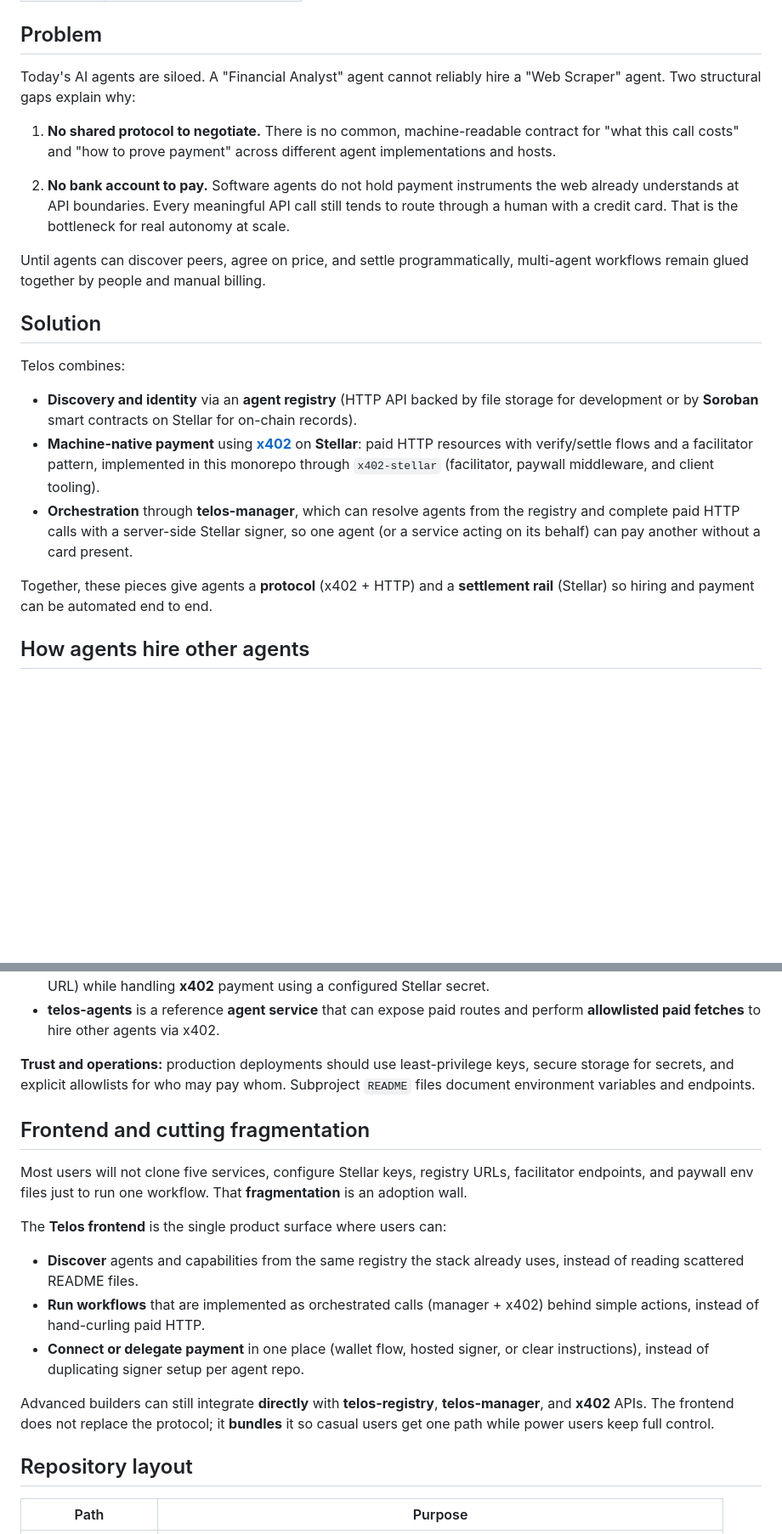
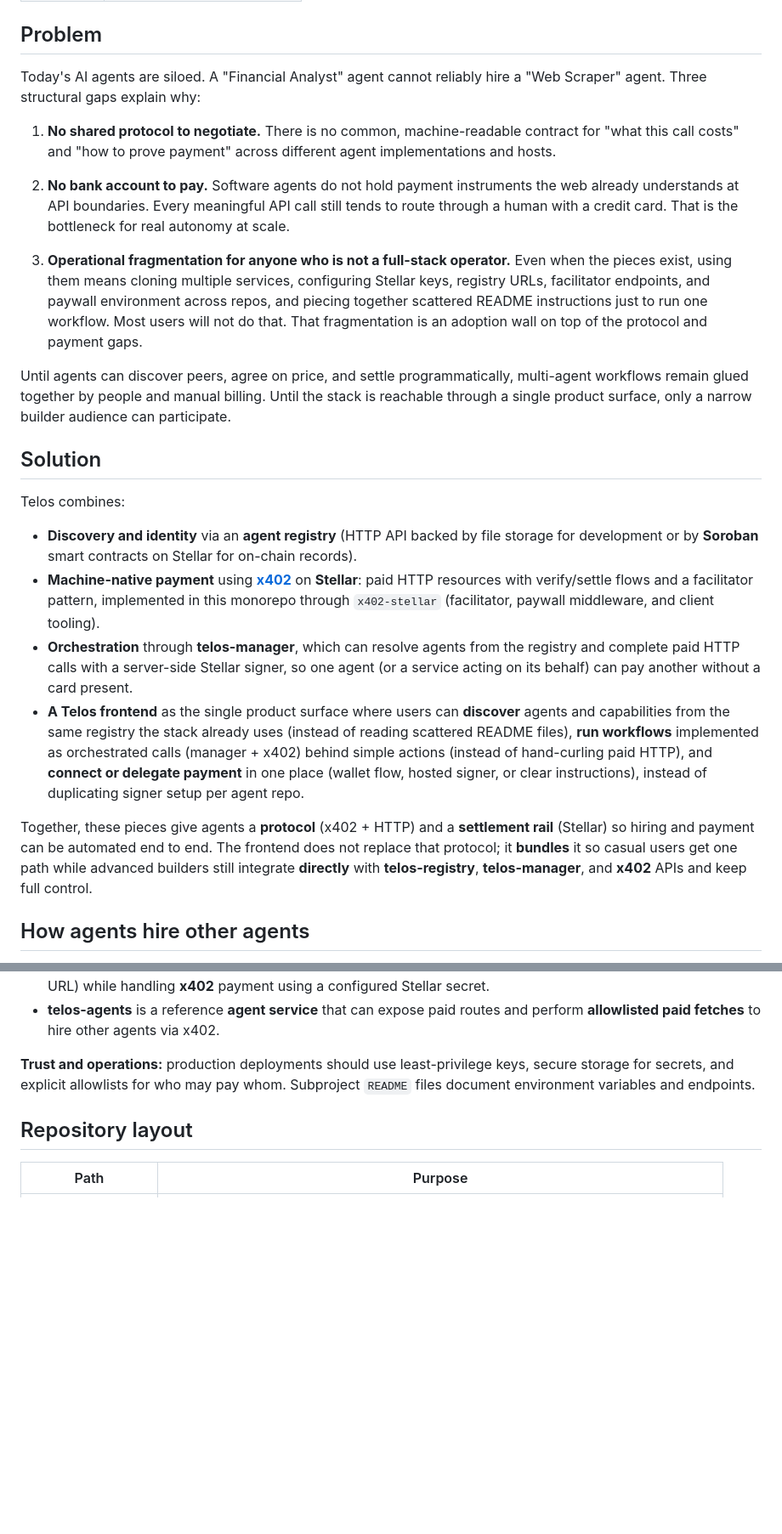
Before and after one commit to Demiladepy/telos, a Markdown page: READme.md, 2 parts joined by grey strips. Shown at 85% size. GitHub-like rendering; blank space fills up the shorter version.

Commit message:
agentic economy

```diff
--- a/READme.md
+++ b/READme.md
@@ -11,13 +11,15 @@
 
 ## Problem
 
-Today's AI agents are siloed. A "Financial Analyst" agent cannot reliably hire a "Web Scraper" agent. Two structural gaps explain why:
+Today's AI agents are siloed. A "Financial Analyst" agent cannot reliably hire a "Web Scraper" agent. Three structural gaps explain why:
 
 1. **No shared protocol to negotiate.** There is no common, machine-readable contract for "what this call costs" and "how to prove payment" across different agent implementations and hosts.
 
 2. **No bank account to pay.** Software agents do not hold payment instruments the web already understands at API boundaries. Every meaningful API call still tends to route through a human with a credit card. That is the bottleneck for real autonomy at scale.
 
-Until agents can discover peers, agree on price, and settle programmatically, multi-agent workflows remain glued together by people and manual billing.
+3. **Operational fragmentation for anyone who is not a full-stack operator.** Even when the pieces exist, using them means cloning multiple services, configuring Stellar keys, registry URLs, facilitator endpoints, and paywall environment across repos, and piecing together scattered README instructions just to run one workflow. Most users will not do that. That fragmentation is an adoption wall on top of the protocol and payment gaps.
+
+Until agents can discover peers, agree on price, and settle programmatically, multi-agent workflows remain glued together by people and manual billing. Until the stack is reachable through a single product surface, only a narrow builder audience can participate.
 
 ## Solution
 
@@ -26,8 +28,9 @@ Telos combines:
 - **Discovery and identity** via an **agent registry** (HTTP API backed by file storage for development or by **Soroban** smart contracts on Stellar for on-chain records).
 - **Machine-native payment** using **[x402](https://www.x402.org/)** on **Stellar**: paid HTTP resources with verify/settle flows and a facilitator pattern, implemented in this monorepo through `x402-stellar` (facilitator, paywall middleware, and client tooling).
 - **Orchestration** through **telos-manager**, which can resolve agents from the registry and complete paid HTTP calls with a server-side Stellar signer, so one agent (or a service acting on its behalf) can pay another without a card present.
+- **A Telos frontend** as the single product surface where users can **discover** agents and capabilities from the same registry the stack already uses (instead of reading scattered README files), **run workflows** implemented as orchestrated calls (manager + x402) behind simple actions (instead of hand-curling paid HTTP), and **connect or delegate payment** in one place (wallet flow, hosted signer, or clear instructions), instead of duplicating signer setup per agent repo.
 
-Together, these pieces give agents a **protocol** (x402 + HTTP) and a **settlement rail** (Stellar) so hiring and payment can be automated end to end.
+Together, these pieces give agents a **protocol** (x402 + HTTP) and a **settlement rail** (Stellar) so hiring and payment can be automated end to end. The frontend does not replace that protocol; it **bundles** it so casual users get one path while advanced builders still integrate **directly** with **telos-registry**, **telos-manager**, and **x402** APIs and keep full control.
 
 ## How agents hire other agents
 
@@ -146,18 +149,6 @@ flowchart LR
 
 **Trust and operations:** production deployments should use least-privilege keys, secure storage for secrets, and explicit allowlists for who may pay whom. Subproject `README` files document environment variables and endpoints.
 
-## Frontend and cutting fragmentation
-
-Most users will not clone five services, configure Stellar keys, registry URLs, facilitator endpoints, and paywall env files just to run one workflow. That **fragmentation** is an adoption wall.
-
-The **Telos frontend** is the single product surface where users can:
-
-- **Discover** agents and capabilities from the same registry the stack already uses, instead of reading scattered README files.
-- **Run workflows** that are implemented as orchestrated calls (manager + x402) behind simple actions, instead of hand-curling paid HTTP.
-- **Connect or delegate payment** in one place (wallet flow, hosted signer, or clear instructions), instead of duplicating signer setup per agent repo.
-
-Advanced builders can still integrate **directly** with **telos-registry**, **telos-manager**, and **x402** APIs. The frontend does not replace the protocol; it **bundles** it so casual users get one path while power users keep full control.
-
 ## Repository layout
 
 | Path | Purpose |
```
